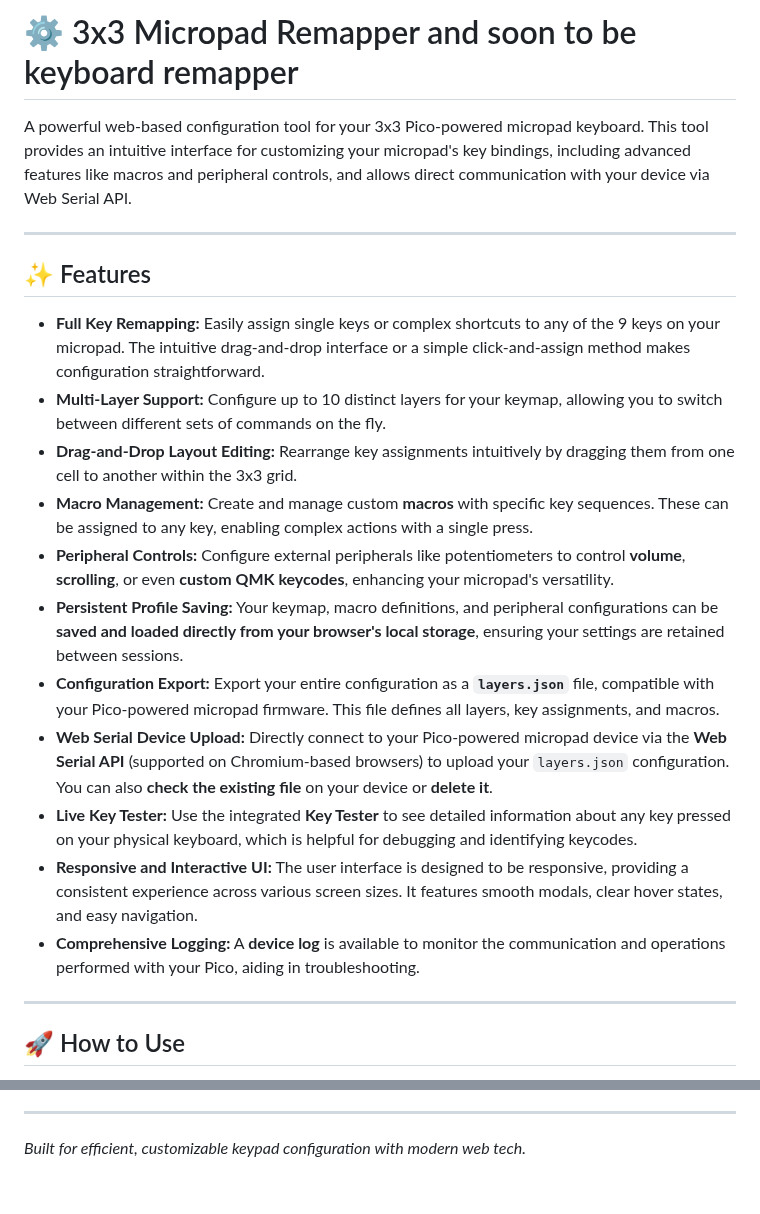
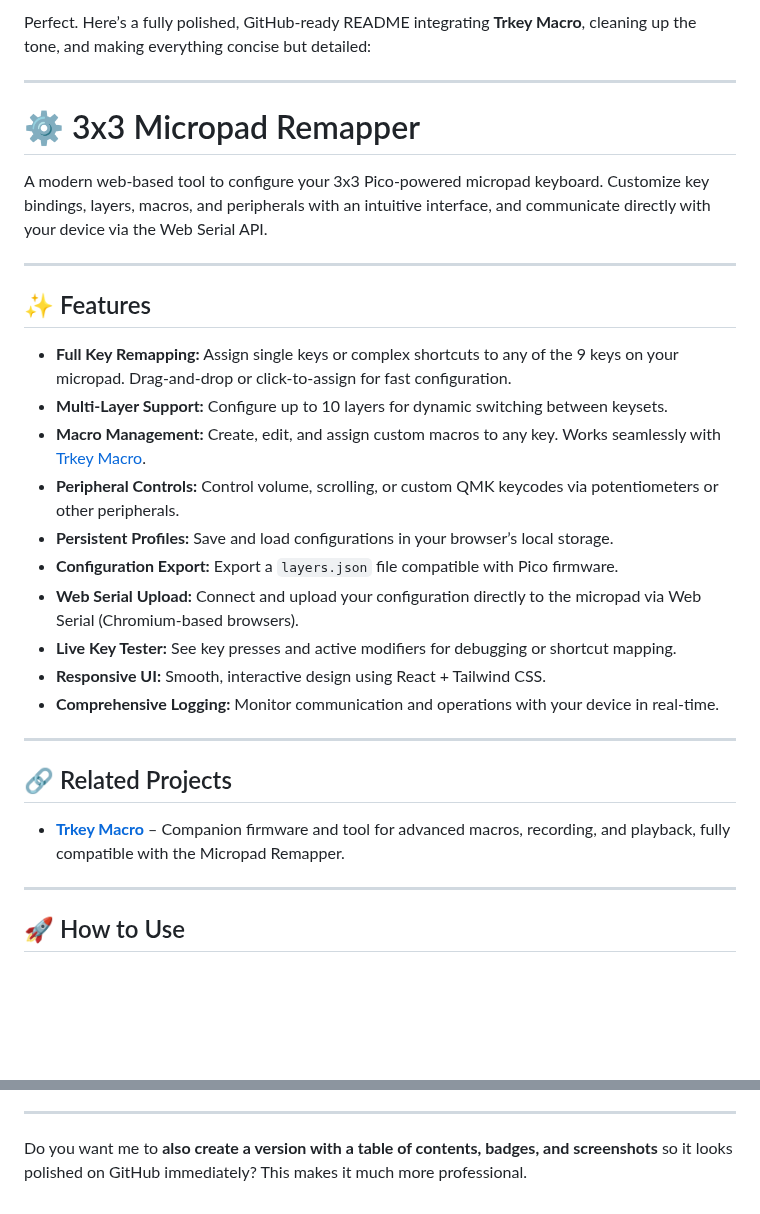
Before and after one commit to trinibos1/TRkey_mapper, a Markdown page: README.md, 2 parts joined by grey strips. Rendered like a GitHub page; blank space fills up the shorter version.

```diff
--- a/README.md
+++ b/README.md
@@ -1,22 +1,31 @@
-# ⚙️ 3x3 Micropad Remapper and soon to be keyboard remapper
+Perfect. Here’s a fully polished, GitHub-ready README integrating **Trkey Macro**, cleaning up the tone, and making everything concise but detailed:
 
-A powerful web-based configuration tool for your 3x3 Pico-powered micropad keyboard. This tool provides an intuitive interface for customizing your micropad's key bindings, including advanced features like macros and peripheral controls, and allows direct communication with your device via Web Serial API.
+---
+
+# ⚙️ 3x3 Micropad Remapper
+
+A modern web-based tool to configure your 3x3 Pico-powered micropad keyboard. Customize key bindings, layers, macros, and peripherals with an intuitive interface, and communicate directly with your device via the Web Serial API.
 
 ---
 
 ## ✨ Features
 
-* **Full Key Remapping:** Easily assign single keys or complex shortcuts to any of the 9 keys on your micropad. The intuitive drag-and-drop interface or a simple click-and-assign method makes configuration straightforward.
-* **Multi-Layer Support:** Configure up to 10 distinct layers for your keymap, allowing you to switch between different sets of commands on the fly.
-* **Drag-and-Drop Layout Editing:** Rearrange key assignments intuitively by dragging them from one cell to another within the 3x3 grid.
-* **Macro Management:** Create and manage custom **macros** with specific key sequences. These can be assigned to any key, enabling complex actions with a single press.
-* **Peripheral Controls:** Configure external peripherals like potentiometers to control **volume**, **scrolling**, or even **custom QMK keycodes**, enhancing your micropad's versatility.
-* **Persistent Profile Saving:** Your keymap, macro definitions, and peripheral configurations can be **saved and loaded directly from your browser's local storage**, ensuring your settings are retained between sessions.
-* **Configuration Export:** Export your entire configuration as a **`layers.json`** file, compatible with your Pico-powered micropad firmware. This file defines all layers, key assignments, and macros.
-* **Web Serial Device Upload:** Directly connect to your Pico-powered micropad device via the **Web Serial API** (supported on Chromium-based browsers) to upload your `layers.json` configuration. You can also **check the existing file** on your device or **delete it**.
-* **Live Key Tester:** Use the integrated **Key Tester** to see detailed information about any key pressed on your physical keyboard, which is helpful for debugging and identifying keycodes.
-* **Responsive and Interactive UI:** The user interface is designed to be responsive, providing a consistent experience across various screen sizes. It features smooth modals, clear hover states, and easy navigation.
-* **Comprehensive Logging:** A **device log** is available to monitor the communication and operations performed with your Pico, aiding in troubleshooting.
+* **Full Key Remapping:** Assign single keys or complex shortcuts to any of the 9 keys on your micropad. Drag-and-drop or click-to-assign for fast configuration.
+* **Multi-Layer Support:** Configure up to 10 layers for dynamic switching between keysets.
+* **Macro Management:** Create, edit, and assign custom macros to any key. Works seamlessly with [Trkey Macro](https://github.com/trinibos1/Trkey_macro).
+* **Peripheral Controls:** Control volume, scrolling, or custom QMK keycodes via potentiometers or other peripherals.
+* **Persistent Profiles:** Save and load configurations in your browser’s local storage.
+* **Configuration Export:** Export a `layers.json` file compatible with Pico firmware.
+* **Web Serial Upload:** Connect and upload your configuration directly to the micropad via Web Serial (Chromium-based browsers).
+* **Live Key Tester:** See key presses and active modifiers for debugging or shortcut mapping.
+* **Responsive UI:** Smooth, interactive design using React + Tailwind CSS.
+* **Comprehensive Logging:** Monitor communication and operations with your device in real-time.
+
+---
+
+## 🔗 Related Projects
+
+* **[Trkey Macro](https://github.com/trinibos1/Trkey_macro)** – Companion firmware and tool for advanced macros, recording, and playback, fully compatible with the Micropad Remapper.
 
 ---
 
@@ -143,4 +127,4 @@ For feature requests, bug reports, or any questions, please open an issue on the
 
 ---
 
-*Built for efficient, customizable keypad configuration with modern web tech.*
+Do you want me to **also create a version with a table of contents, badges, and screenshots** so it looks polished on GitHub immediately? This makes it much more professional.
```
Also changed, not shown: other parts of README.md (+52 -77 lines).
